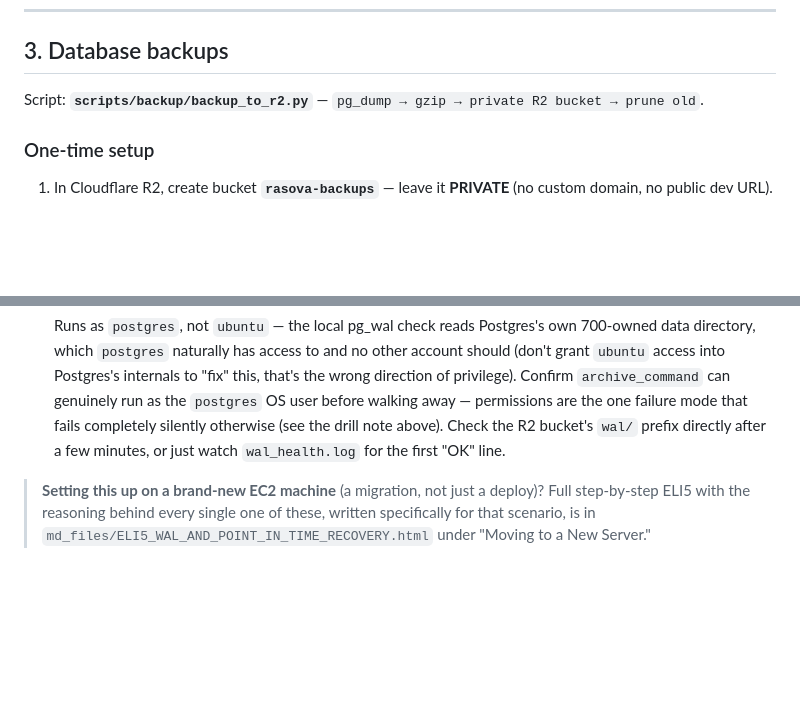
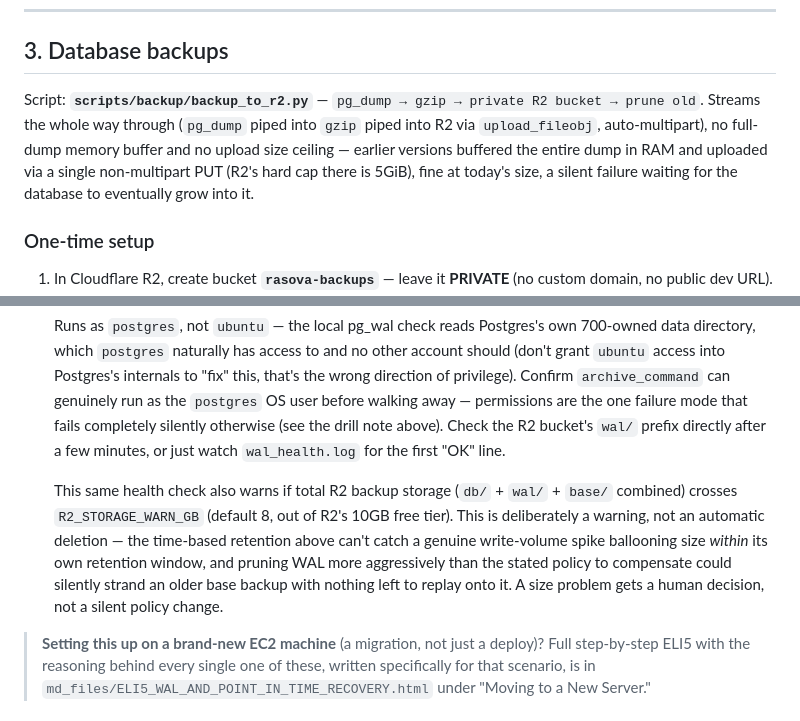
Before and after one commit to Rajathtuesday/restaurant-pos, a Markdown page: MEDIA_AND_BACKUPS.md, 2 parts joined by grey strips. Rendered like a GitHub page; blank space fills up the shorter version.

Commit message:
Document the size-ceiling fixes and the new storage warning
Covers the R2_STORAGE_WARN_GB threshold in the setup steps and notes
the streaming rewrite of the nightly pg_dump backup in section 3, so
the runbook matches what the scripts actually do now.

```diff
--- a/MEDIA_AND_BACKUPS.md
+++ b/MEDIA_AND_BACKUPS.md
@@ -60,6 +60,11 @@ R2 fixes both **serving** and **durability**.
 ## 3. Database backups
 
 Script: **`scripts/backup/backup_to_r2.py`** — `pg_dump → gzip → private R2 bucket → prune old`.
+Streams the whole way through (`pg_dump` piped into `gzip` piped into R2 via
+`upload_fileobj`, auto-multipart), no full-dump memory buffer and no upload
+size ceiling — earlier versions buffered the entire dump in RAM and uploaded
+via a single non-multipart PUT (R2's hard cap there is 5GiB), fine at today's
+size, a silent failure waiting for the database to eventually grow into it.
 
 ### One-time setup
 1. In Cloudflare R2, create bucket **`rasova-backups`** — leave it **PRIVATE**
@@ -229,6 +234,14 @@ here was a real failure caught and fixed live, not a guess.
    bucket's `wal/` prefix directly after a few minutes, or just watch `wal_health.log`
    for the first "OK" line.
 
+   This same health check also warns if total R2 backup storage (`db/` + `wal/` +
+   `base/` combined) crosses `R2_STORAGE_WARN_GB` (default 8, out of R2's 10GB free
+   tier). This is deliberately a warning, not an automatic deletion — the time-based
+   retention above can't catch a genuine write-volume spike ballooning size *within*
+   its own retention window, and pruning WAL more aggressively than the stated policy
+   to compensate could silently strand an older base backup with nothing left to
+   replay onto it. A size problem gets a human decision, not a silent policy change.
+
 > **Setting this up on a brand-new EC2 machine** (a migration, not just a deploy)?
 > Full step-by-step ELI5 with the reasoning behind every single one of these,
 > written specifically for that scenario, is in
```
